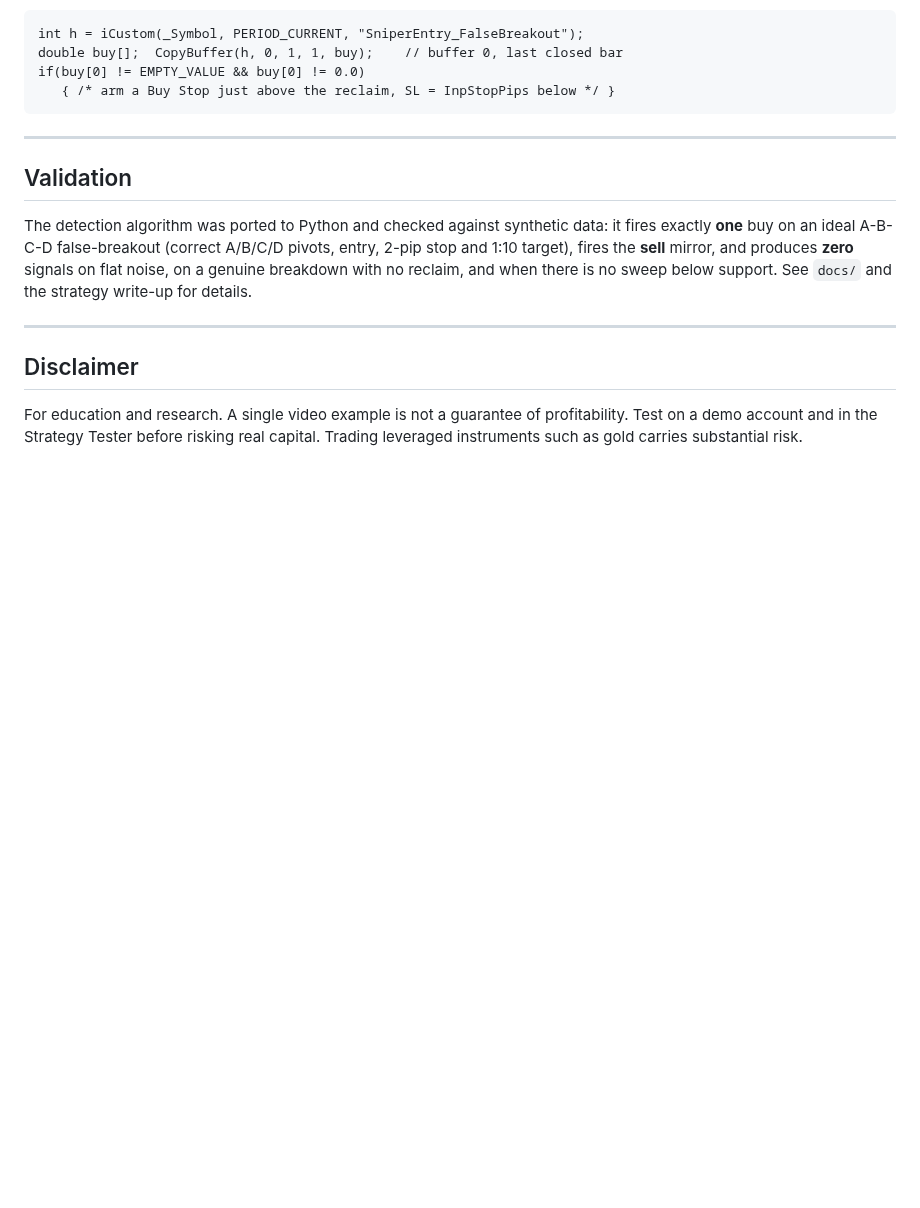
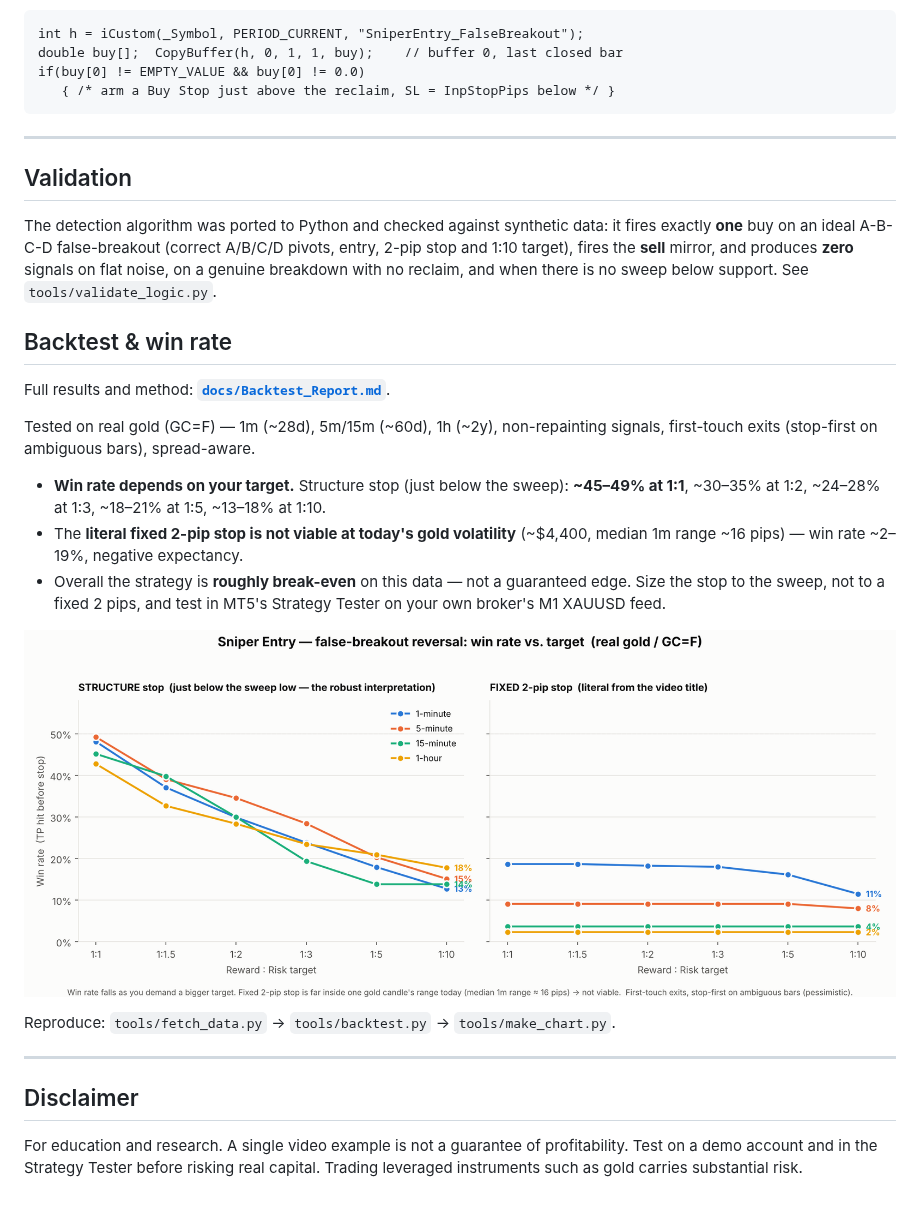
Before and after one commit to Jawad77816/Session-3, a Markdown page: README.md, the part around the change. Drawn GitHub-style; pictures changed too: docs/sniper_winrate.png (added); blank space fills up the shorter version.

```diff
--- a/README.md
+++ b/README.md
@@ -133,7 +133,26 @@ The detection algorithm was ported to Python and checked against synthetic data:
 fires exactly **one** buy on an ideal A-B-C-D false-breakout (correct A/B/C/D pivots,
 entry, 2-pip stop and 1:10 target), fires the **sell** mirror, and produces **zero**
 signals on flat noise, on a genuine breakdown with no reclaim, and when there is no
-sweep below support. See `docs/` and the strategy write-up for details.
+sweep below support. See `tools/validate_logic.py`.
+
+## Backtest & win rate
+
+Full results and method: **[`docs/Backtest_Report.md`](docs/Backtest_Report.md)**.
+
+Tested on real gold (GC=F) — 1m (~28d), 5m/15m (~60d), 1h (~2y), non-repainting
+signals, first-touch exits (stop-first on ambiguous bars), spread-aware.
+
+- **Win rate depends on your target.** Structure stop (just below the sweep): **~45–49%
+  at 1:1**, ~30–35% at 1:2, ~24–28% at 1:3, ~18–21% at 1:5, ~13–18% at 1:10.
+- The **literal fixed 2-pip stop is not viable at today's gold volatility** (~$4,400,
+  median 1m range ~16 pips) — win rate ~2–19%, negative expectancy.
+- Overall the strategy is **roughly break-even** on this data — not a guaranteed edge.
+  Size the stop to the sweep, not to a fixed 2 pips, and test in MT5's Strategy Tester
+  on your own broker's M1 XAUUSD feed.
+
+![Win rate vs target](docs/sniper_winrate.png)
+
+Reproduce: `tools/fetch_data.py` → `tools/backtest.py` → `tools/make_chart.py`.
 
 ---
 
```
Also changed, not shown: docs/Backtest_Report.md (added, +116 -0 lines), 5 other files.
